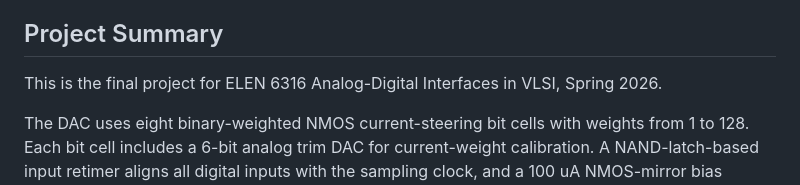
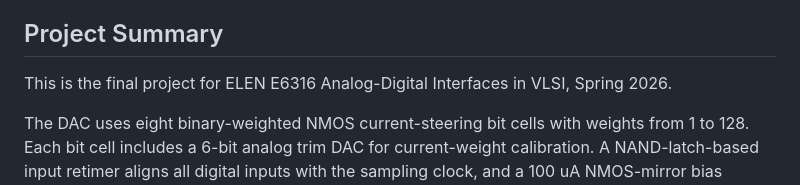
Before and after one commit to SeanWei0312/Current-Steering_DAC, a Markdown page: README.md, the part around the change. GitHub-like rendering.

```diff
--- a/README.md
+++ b/README.md
@@ -4,7 +4,7 @@ This project implements an 8-bit, 250-MS/s differential current-steering DAC in
 
 ## Project Summary
 
-This is the final project for ELEN 6316 Analog-Digital Interfaces in VLSI, Spring 2026.
+This is the final project for ELEN E6316 Analog-Digital Interfaces in VLSI, Spring 2026.
 
 The DAC uses eight binary-weighted NMOS current-steering bit cells with weights from 1 to 128. Each bit cell includes a 6-bit analog trim DAC for current-weight calibration. A NAND-latch-based input retimer aligns all digital inputs with the sampling clock, and a 100 uA NMOS-mirror bias generator provides the shared current-source bias.
 
```
